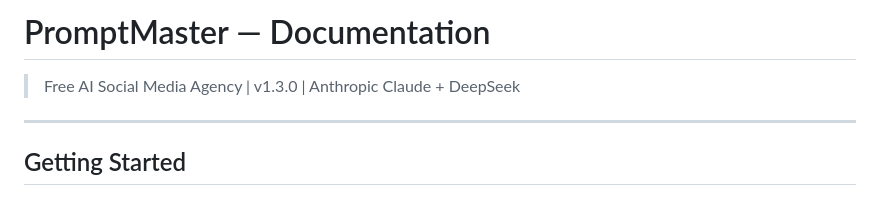
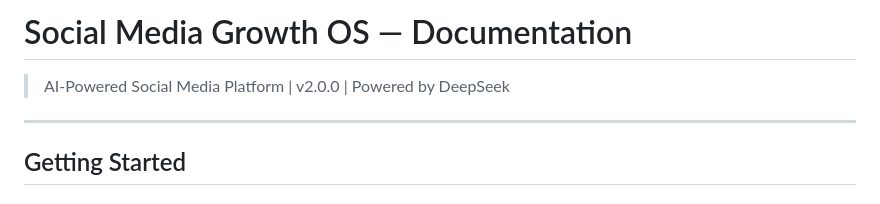
Before and after one commit to jules-excelsior/ai-social-media-agency, a Markdown page: docs/documentation.md, the part around the change. Rendered like a GitHub page.

```diff
--- a/docs/documentation.md
+++ b/docs/documentation.md
@@ -1,6 +1,6 @@
-# PromptMaster — Documentation
+# Social Media Growth OS — Documentation
 
-> Free AI Social Media Agency | v1.3.0 | Anthropic Claude + DeepSeek
+> AI-Powered Social Media Platform | v2.0.0 | Powered by DeepSeek
 
 ---
 
```
Also changed, not shown: docs/changelog.md (+80 -1 lines), docs/workflow.md (+2 -2 lines).
